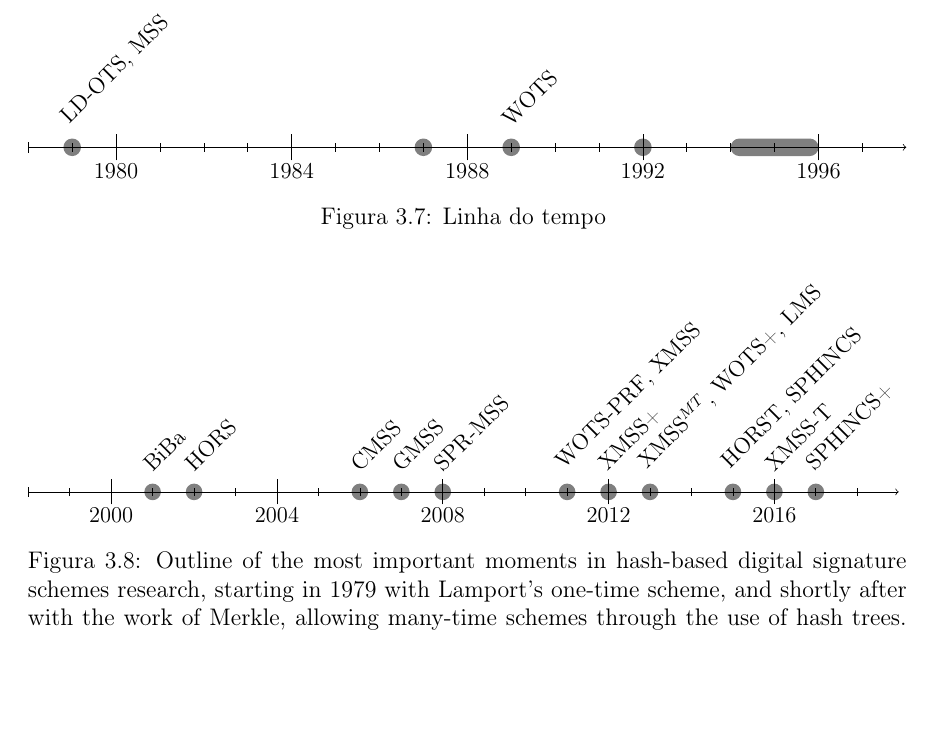
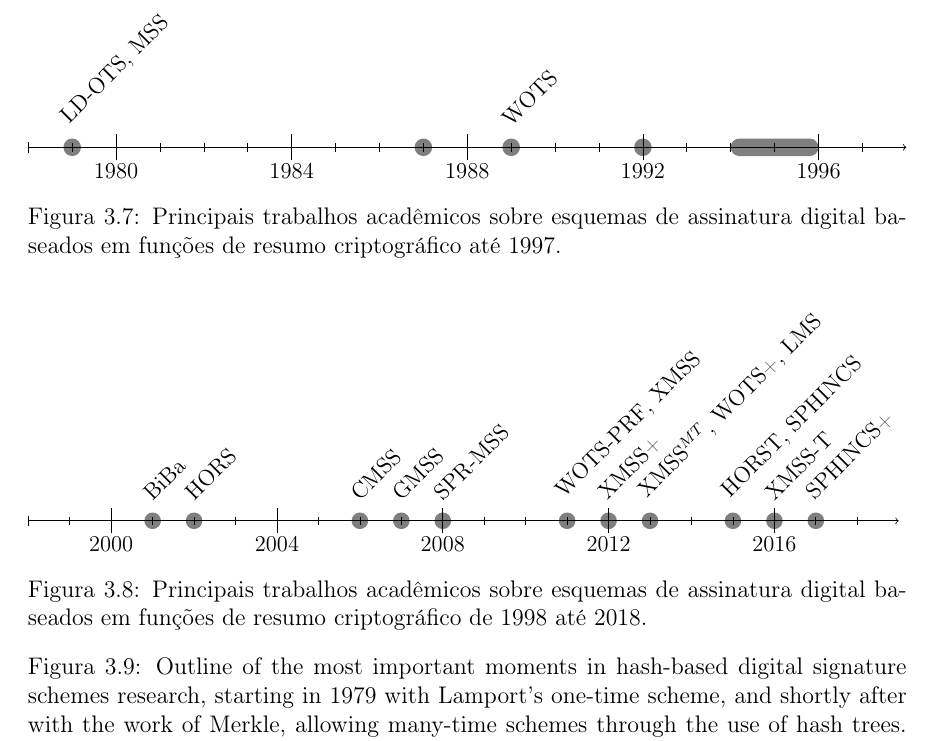
Before and after one commit to zambonin/bsc, a LaTeX document (bsc.tex): part of page 31 of 38, cut so that both start at the same text, the shorter picture padded with empty space. Compiled offline with pdfLaTeX.

Commit message:
sharelatex: update bsc.tex from r31182 to r31228

```diff
--- a/bsc.tex
+++ b/bsc.tex
@@ -1585,7 +1585,7 @@ Adicionalmente, como mencionado na seção do \textsc{Wots}, o esquema XMSS-T é
     \event{1992}{}
     \event[1996]{1994}{}
   \end{chronology}
-      \caption{Linha do tempo }
+  \caption{Principais trabalhos acadêmicos sobre esquemas de assinatura digital baseados em funções de resumo criptográfico até 1997.}
 \end{figure}
 
 \begin{figure}[ht]
@@ -1603,6 +1603,7 @@ Adicionalmente, como mencionado na seção do \textsc{Wots}, o esquema XMSS-T é
         \event{2016}{XMSS-T}
         \event{2017}{SPHINCS+}
       \end{chronology}
+      \caption{Principais trabalhos acadêmicos sobre esquemas de assinatura digital baseados em funções de resumo criptográfico de 1998 até 2018.}
       \caption{Outline of the most important moments in hash-based digital signature schemes research, starting in 1979 with Lamport's one-time scheme, and shortly after with the work of Merkle, allowing many-time schemes through the use of hash trees. The years marked as productive for `'theoretical results`' consist primarily of research about optimal one-time signature schemes and creation of variants.}
 \end{figure}
 \todo[inline]{paragrafo de conclusao com a timeline dos slides, falando de outros esquemas e mencionando tambem os resultados teoricos \\
```
Lines whose indentation alone changed are shown as unchanged.
